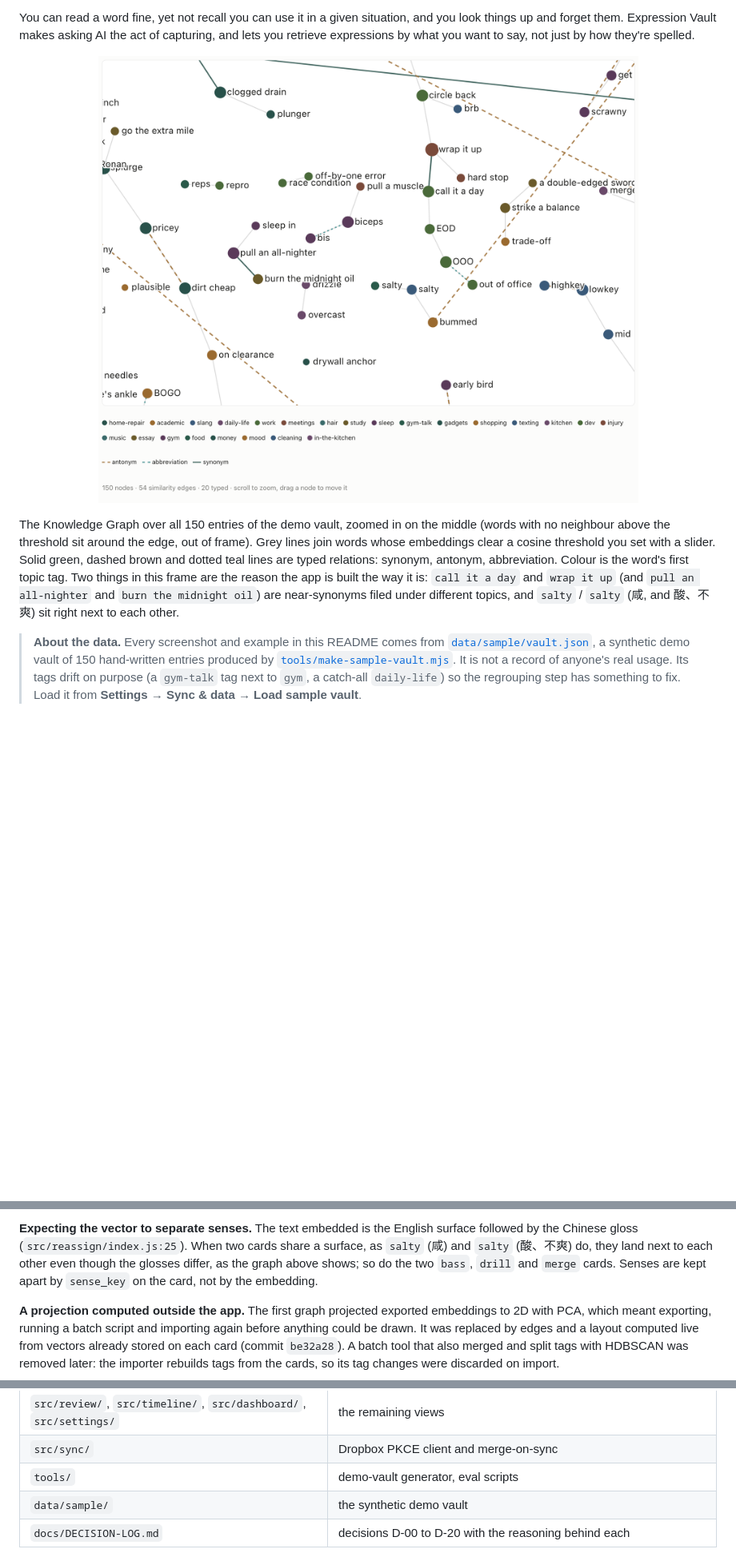
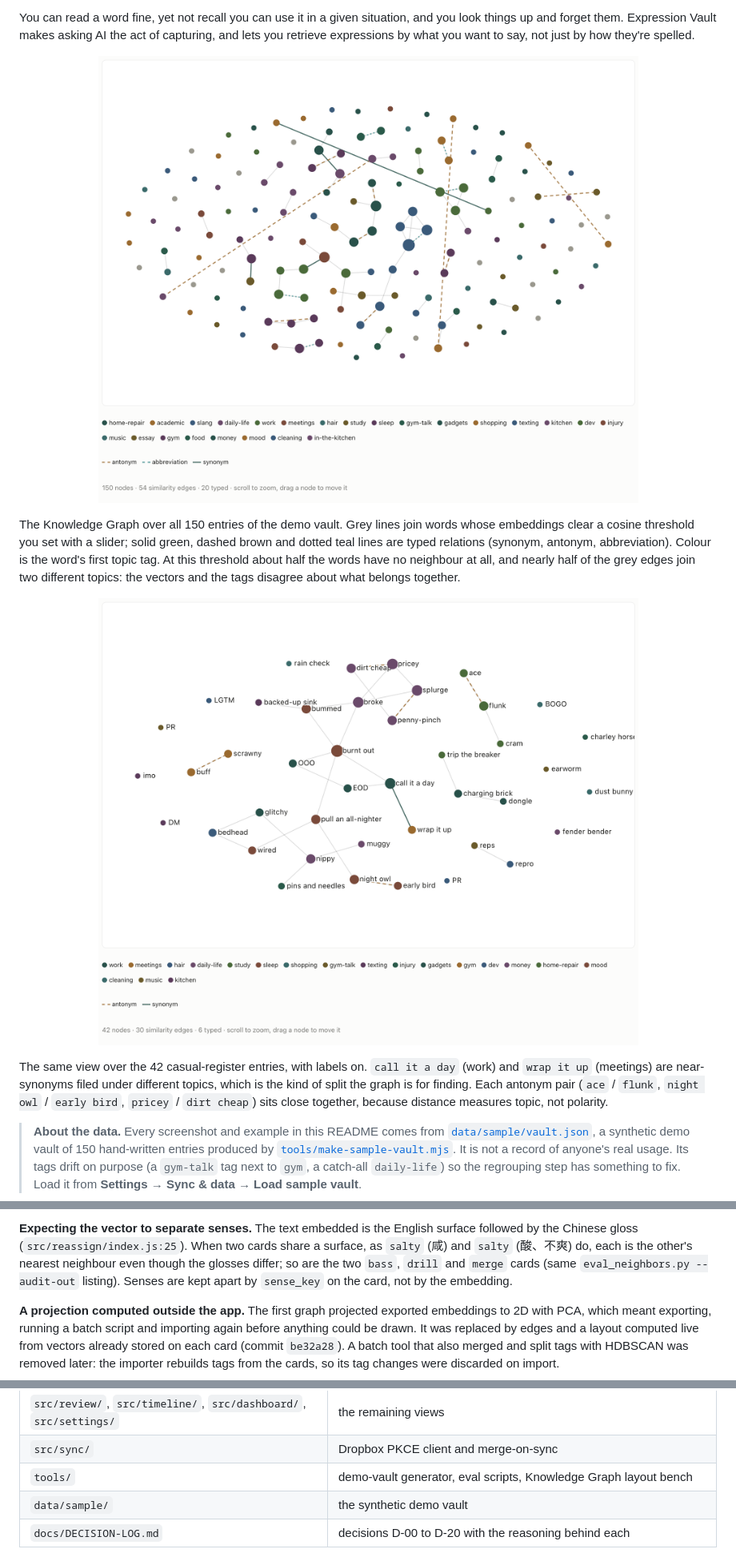
Before and after one commit to is-ClarkHu/en-zh-expression-vault, a Markdown page: README.md, 3 parts joined by grey strips. Shown: that part at 80% size. Rendered like a GitHub page; pictures changed too: assets/knowledge-graph-casual.png (added), assets/knowledge-graph.png; folded sections open; blank space fills up the shorter version.

```diff
--- a/README.md
+++ b/README.md
@@ -13,18 +13,27 @@ by how they're spelled.
 
 <p align="center">
   <img src="assets/knowledge-graph.png" width="860"
-       alt="Knowledge Graph of the 150-entry demo vault, zoomed in, with word labels, similarity edges and dashed antonym and abbreviation edges">
+       alt="Knowledge Graph of all 150 demo entries: nodes coloured by topic, grey similarity edges, and dashed antonym, dotted abbreviation and solid synonym edges">
 </p>
 
-The Knowledge Graph over all 150 entries of the demo vault, zoomed in on the
-middle (words with no neighbour above the threshold sit around the edge, out of
-frame). Grey lines join words whose embeddings clear a cosine threshold you set
-with a slider. Solid green, dashed brown and dotted teal lines are typed
-relations: synonym, antonym, abbreviation. Colour is the word's first topic tag.
-Two things in this frame are the reason the app is built the way it is:
-`call it a day` and `wrap it up` (and `pull an all-nighter` and `burn the
-midnight oil`) are near-synonyms filed under different topics, and `salty` /
-`salty` (咸, and 酸、不爽) sit right next to each other.
+The Knowledge Graph over all 150 entries of the demo vault. Grey lines join words
+whose embeddings clear a cosine threshold you set with a slider; solid green,
+dashed brown and dotted teal lines are typed relations (synonym, antonym,
+abbreviation). Colour is the word's first topic tag. At this threshold about
+half the words have no neighbour at all, and nearly half of the grey edges join
+two different topics: the vectors and the tags disagree about what belongs
+together.
+
+<p align="center">
+  <img src="assets/knowledge-graph-casual.png" width="760"
+       alt="Knowledge Graph of the 42 casual-register entries with word labels: call it a day and wrap it up joined by a synonym edge across two topics; antonym pairs ace/flunk, buff/scrawny, night owl/early bird, pricey/dirt cheap, splurge/penny-pinch">
+</p>
+
+The same view over the 42 casual-register entries, with labels on. `call it a
+day` (work) and `wrap it up` (meetings) are near-synonyms filed under different
+topics, which is the kind of split the graph is for finding. Each antonym pair
+(`ace` / `flunk`, `night owl` / `early bird`, `pricey` / `dirt cheap`) sits close
+together, because distance measures topic, not polarity.
 
 > **About the data.** Every screenshot and example in this README comes from
 > [`data/sample/vault.json`](data/sample/vault.json), a synthetic demo vault of
@@ -132,10 +141,10 @@ top 8 is listed by `python tools/eval_neighbors.py data/sample/vault.json
 
 **Expecting the vector to separate senses.** The text embedded is the English
 surface followed by the Chinese gloss (`src/reassign/index.js:25`). When two
-cards share a surface, as `salty` (咸) and `salty` (酸、不爽) do, they land next to
-each other even though the glosses differ, as the graph above shows; so do the
-two `bass`, `drill` and `merge` cards. Senses are kept apart by `sense_key` on the card, not by the
-embedding.
+cards share a surface, as `salty` (咸) and `salty` (酸、不爽) do, each is the
+other's nearest neighbour even though the glosses differ; so are the two `bass`,
+`drill` and `merge` cards (same `eval_neighbors.py --audit-out` listing). Senses
+are kept apart by `sense_key` on the card, not by the embedding.
 
 **A projection computed outside the app.** The first graph projected exported
 embeddings to 2D with PCA, which meant exporting, running a batch script and
@@ -225,7 +234,7 @@ key.
 | `src/retrieve/`, `src/knowledge/` | Retrieve, Graph, Knowledge Graph |
 | `src/review/`, `src/timeline/`, `src/dashboard/`, `src/settings/` | the remaining views |
 | `src/sync/` | Dropbox PKCE client and merge-on-sync |
-| `tools/` | demo-vault generator, eval scripts |
+| `tools/` | demo-vault generator, eval scripts, Knowledge Graph layout bench |
 | `data/sample/` | the synthetic demo vault |
 | `docs/DECISION-LOG.md` | decisions D-00 to D-20 with the reasoning behind each |
 
```
Also changed, not shown: other parts of README.md (+1 -1 lines), 3 other files.
